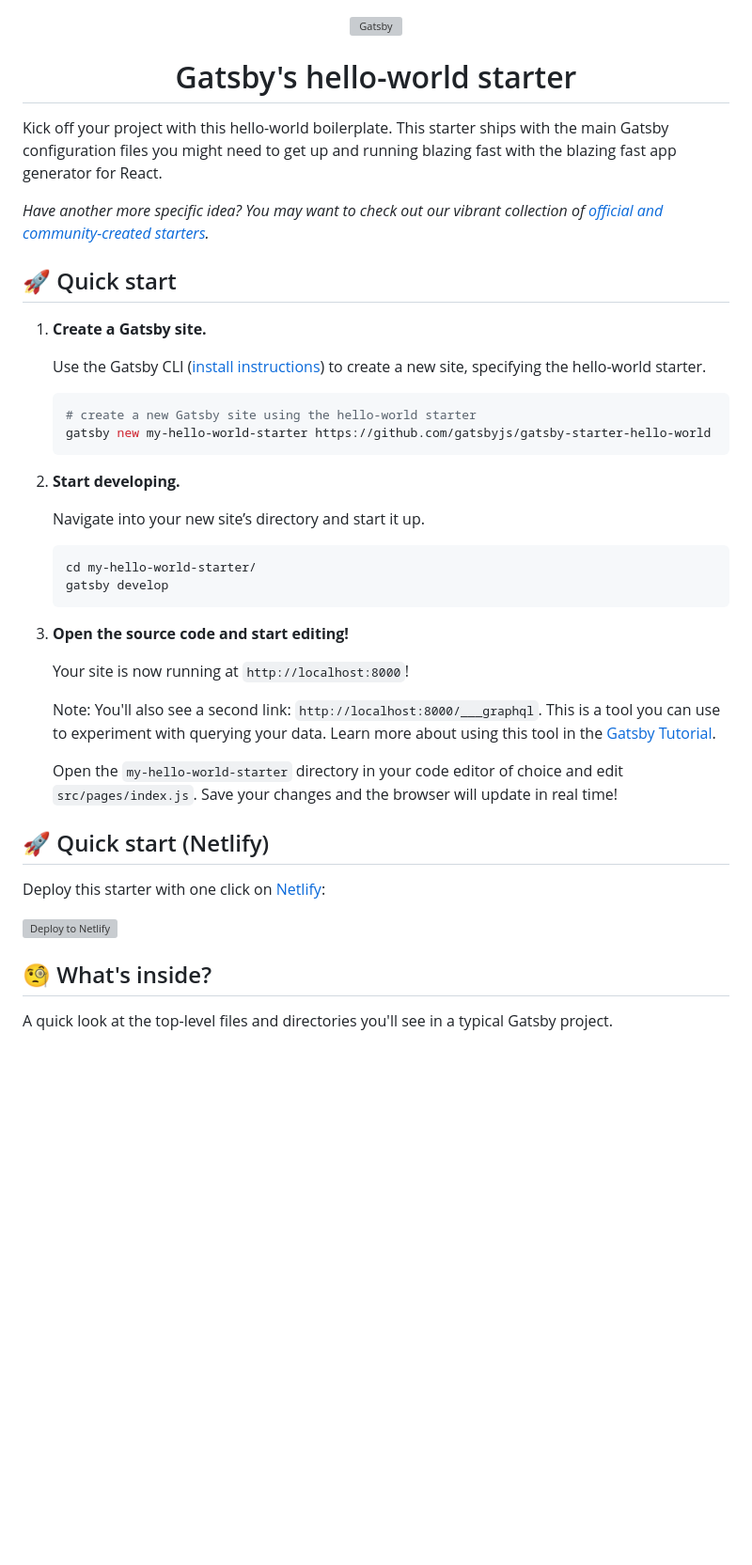
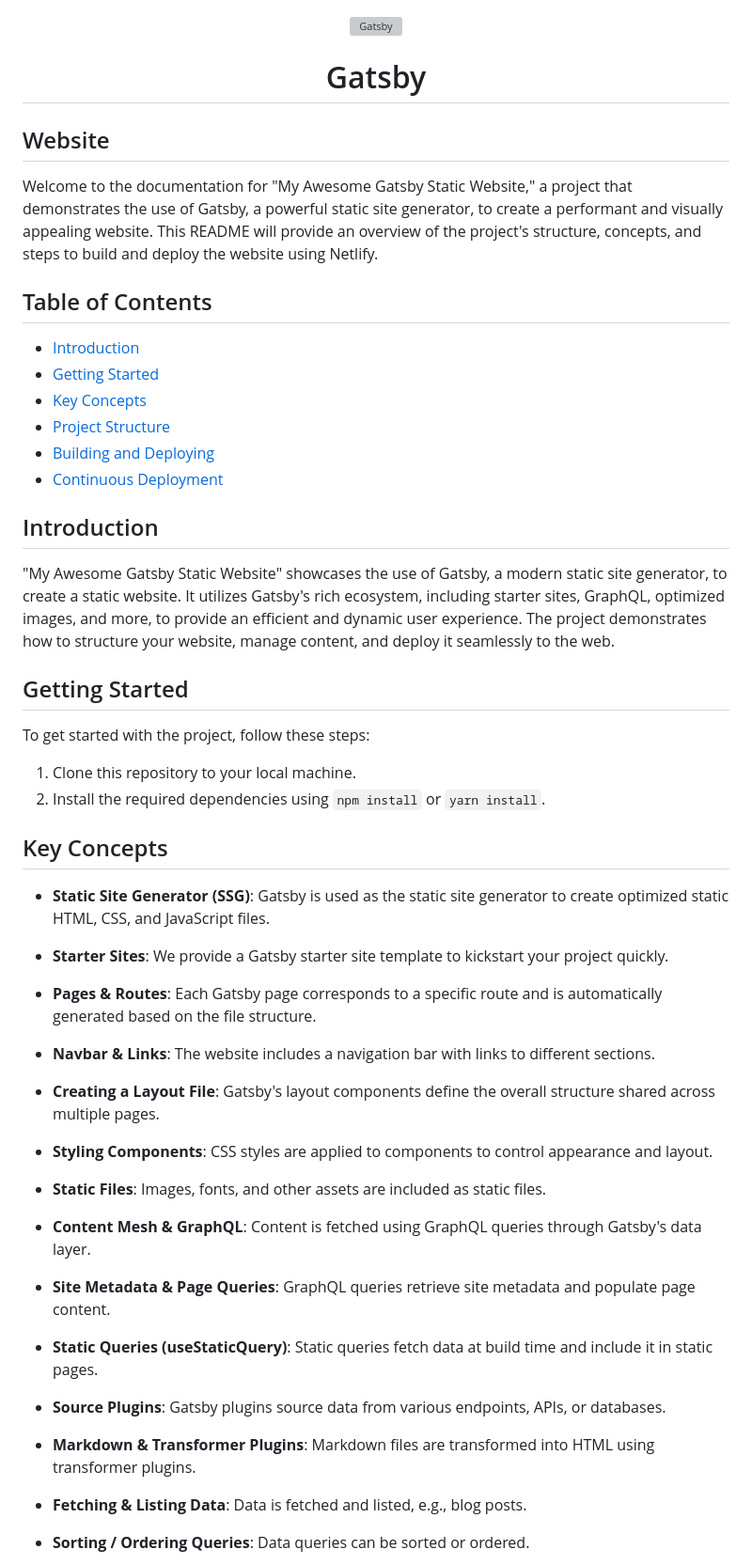
Before and after one commit to manir22sust/gatsby_project_web_warrior, a Markdown page: README.md, the part around the change printed below. Shown: that part at 94% size. Rendered like a GitHub page; blank space fills up the shorter version; grey boxes are pictures that could not be loaded.

Commit message:
feat:README

````diff
--- a/README.md
+++ b/README.md
@@ -5,47 +5,60 @@
   </a>
 </p>
 <h1 align="center">
-  Gatsby's hello-world starter
+  Gatsby
 </h1>
 
-Kick off your project with this hello-world boilerplate. This starter ships with the main Gatsby configuration files you might need to get up and running blazing fast with the blazing fast app generator for React.
+## Website
 
-_Have another more specific idea? You may want to check out our vibrant collection of [official and community-created starters](https://www.gatsbyjs.com/docs/gatsby-starters/)._
+Welcome to the documentation for "My Awesome Gatsby Static Website," a project that demonstrates the use of Gatsby, a powerful static site generator, to create a performant and visually appealing website. This README will provide an overview of the project's structure, concepts, and steps to build and deploy the website using Netlify.
 
-## 🚀 Quick start
+## Table of Contents
 
-1.  **Create a Gatsby site.**
+- [Introduction](#introduction)
+- [Getting Started](#getting-started)
+- [Key Concepts](#key-concepts)
+- [Project Structure](#project-structure)
+- [Building and Deploying](#building-and-deploying)
+- [Continuous Deployment](#continuous-deployment)
 
-    Use the Gatsby CLI ([install instructions](https://www.gatsbyjs.com/docs/tutorial/getting-started/part-0/#gatsby-cli)) to create a new site, specifying the hello-world starter.
+## Introduction
 
-    ```shell
-    # create a new Gatsby site using the hello-world starter
-    gatsby new my-hello-world-starter https://github.com/gatsbyjs/gatsby-starter-hello-world
-    ```
+"My Awesome Gatsby Static Website" showcases the use of Gatsby, a modern static site generator, to create a static website. It utilizes Gatsby's rich ecosystem, including starter sites, GraphQL, optimized images, and more, to provide an efficient and dynamic user experience. The project demonstrates how to structure your website, manage content, and deploy it seamlessly to the web.
 
-1.  **Start developing.**
+## Getting Started
 
-    Navigate into your new site’s directory and start it up.
+To get started with the project, follow these steps:
 
-    ```shell
-    cd my-hello-world-starter/
-    gatsby develop
-    ```
+1. Clone this repository to your local machine.
+2. Install the required dependencies using `npm install` or `yarn install`.
 
-1.  **Open the source code and start editing!**
+## Key Concepts
 
-    Your site is now running at `http://localhost:8000`!
+- **Static Site Generator (SSG)**: Gatsby is used as the static site generator to create optimized static HTML, CSS, and JavaScript files.
 
-    Note: You'll also see a second link: `http://localhost:8000/___graphql`. This is a tool you can use to experiment with querying your data. Learn more about using this tool in the [Gatsby Tutorial](https://www.gatsbyjs.com/docs/tutorial/getting-started/part-4/#use-graphiql-to-explore-the-data-layer-and-write-graphql-queries).
+- **Starter Sites**: We provide a Gatsby starter site template to kickstart your project quickly.
 
-    Open the `my-hello-world-starter` directory in your code editor of choice and edit `src/pages/index.js`. Save your changes and the browser will update in real time!
+- **Pages & Routes**: Each Gatsby page corresponds to a specific route and is automatically generated based on the file structure.
 
-## 🚀 Quick start (Netlify)
+- **Navbar & Links**: The website includes a navigation bar with links to different sections.
 
-Deploy this starter with one click on [Netlify](https://app.netlify.com/signup):
+- **Creating a Layout File**: Gatsby's layout components define the overall structure shared across multiple pages.
 
-[<img src="https://www.netlify.com/img/deploy/button.svg" alt="Deploy to Netlify" />](https://app.netlify.com/start/deploy?repository=https://github.com/gatsbyjs/gatsby-starter-hello-world)
+- **Styling Components**: CSS styles are applied to components to control appearance and layout.
 
-## 🧐 What's inside?
+- **Static Files**: Images, fonts, and other assets are included as static files.
 
-A quick look at the top-level files and directories you'll see in a typical Gatsby project.
+- **Content Mesh & GraphQL**: Content is fetched using GraphQL queries through Gatsby's data layer.
+
+- **Site Metadata & Page Queries**: GraphQL queries retrieve site metadata and populate page content.
+
+- **Static Queries (useStaticQuery)**: Static queries fetch data at build time and include it in static pages.
+
+- **Source Plugins**: Gatsby plugins source data from various endpoints, APIs, or databases.
+
+- **Markdown & Transformer Plugins**: Markdown files are transformed into HTML using transformer plugins.
+
+- **Fetching & Listing Data**: Data is fetched and listed, e.g., blog posts.
+
+- **Sorting / Ordering Queries**: Data queries can be sorted or ordered.
+
````
Also changed, not shown: other parts of README.md (+39 -27 lines).
